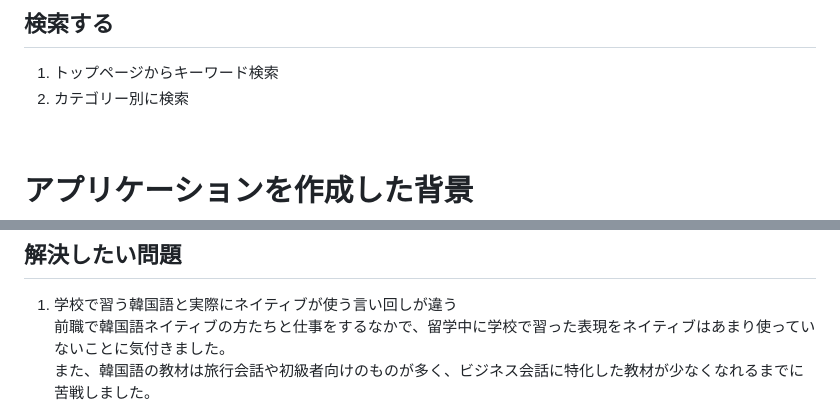
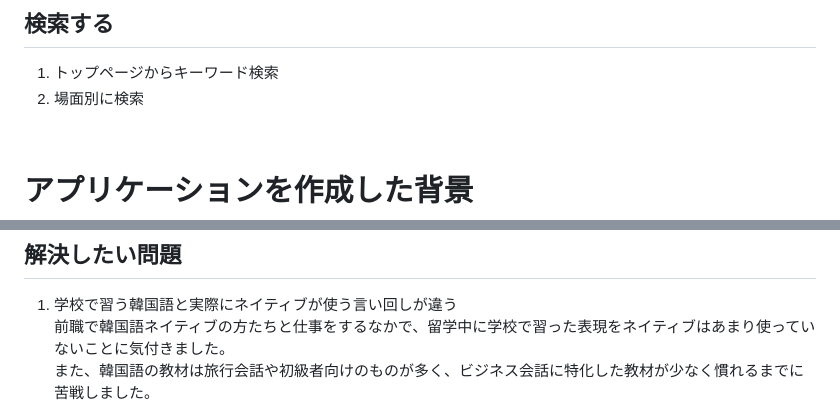
Before and after one commit to manami0624/wannamein, a Markdown page: README.md, 2 parts joined by grey strips. GitHub-like rendering.

```diff
--- a/README.md
+++ b/README.md
@@ -27,7 +27,7 @@ https://wannamein.onrender.com/ <br>
 
 ## 検索する<br>
 1. トップページからキーワード検索
-2. カテゴリー別に検索<br>
+2. 場面別に検索<br>
 <br>
 
 # アプリケーションを作成した背景
@@ -37,5 +37,5 @@ https://wannamein.onrender.com/ <br>
 ## 解決したい問題
 1. 学校で習う韓国語と実際にネイティブが使う言い回しが違う<br>
 前職で韓国語ネイティブの方たちと仕事をするなかで、留学中に学校で習った表現をネイティブはあまり使っていないことに気付きました。<br>
-また、韓国語の教材は旅行会話や初級者向けのものが多く、ビジネス会話に特化した教材が少なくなれるまでに苦戦しました。<br>
+また、韓国語の教材は旅行会話や初級者向けのものが多く、ビジネス会話に特化した教材が少なく慣れるまでに苦戦しました。<br>
 
```
Also changed, not shown: other parts of README.md (+3 -4 lines).
